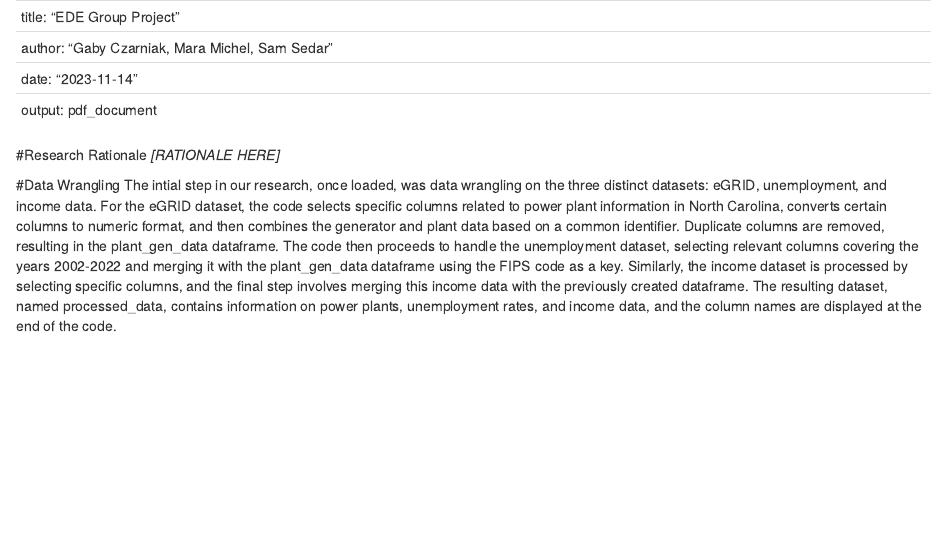
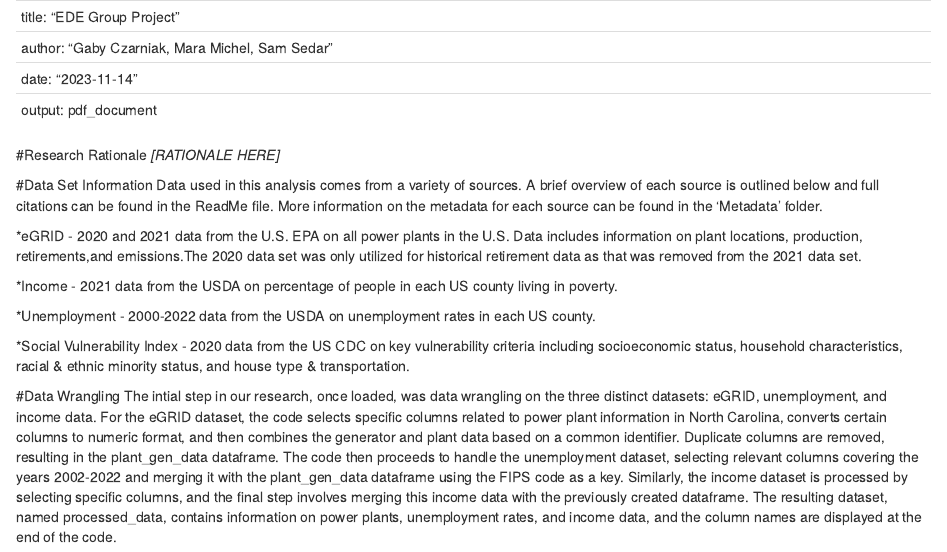
Before and after one commit to ssedar/CzarniakMichelSedar, an R Markdown document (Project_Working_File.Rmd): the page in a window 1100 px wide, from its top. Rendered offline with R 4.5, knitr and Pandoc, with nearby package versions; the code chunks are not run, so their results and figures are left out.

Commit message:
Adding data set information

````diff
--- a/Project_Working_File.Rmd
+++ b/Project_Working_File.Rmd
@@ -32,6 +32,16 @@ knitr::opts_chunk$set (warning = FALSE, echo = FALSE)
 getwd()
 ```
 
+#Data Set Information
+Data used in this analysis comes from a variety of sources. A brief overview of each source is outlined below and full citations can be found in the ReadMe file. More information on the metadata for each source can be found in the 'Metadata' folder.
+
+*eGRID - 2020 and 2021 data from the U.S. EPA on all power plants in the U.S. Data includes information on plant locations, production, retirements,and emissions.The 2020 data set was only utilized for historical retirement data as that was removed from the 2021 data set.
+
+*Income - 2021 data from the USDA on percentage of people in each US county living in poverty.
+
+*Unemployment - 2000-2022 data from the USDA on unemployment rates in each US county.
+
+*Social Vulnerability Index - 2020 data from the US CDC on key vulnerability criteria including socioeconomic status, household characteristics, racial & ethnic minority status, and house type & transportation.
 
 ```{r Data Load}
 
````
